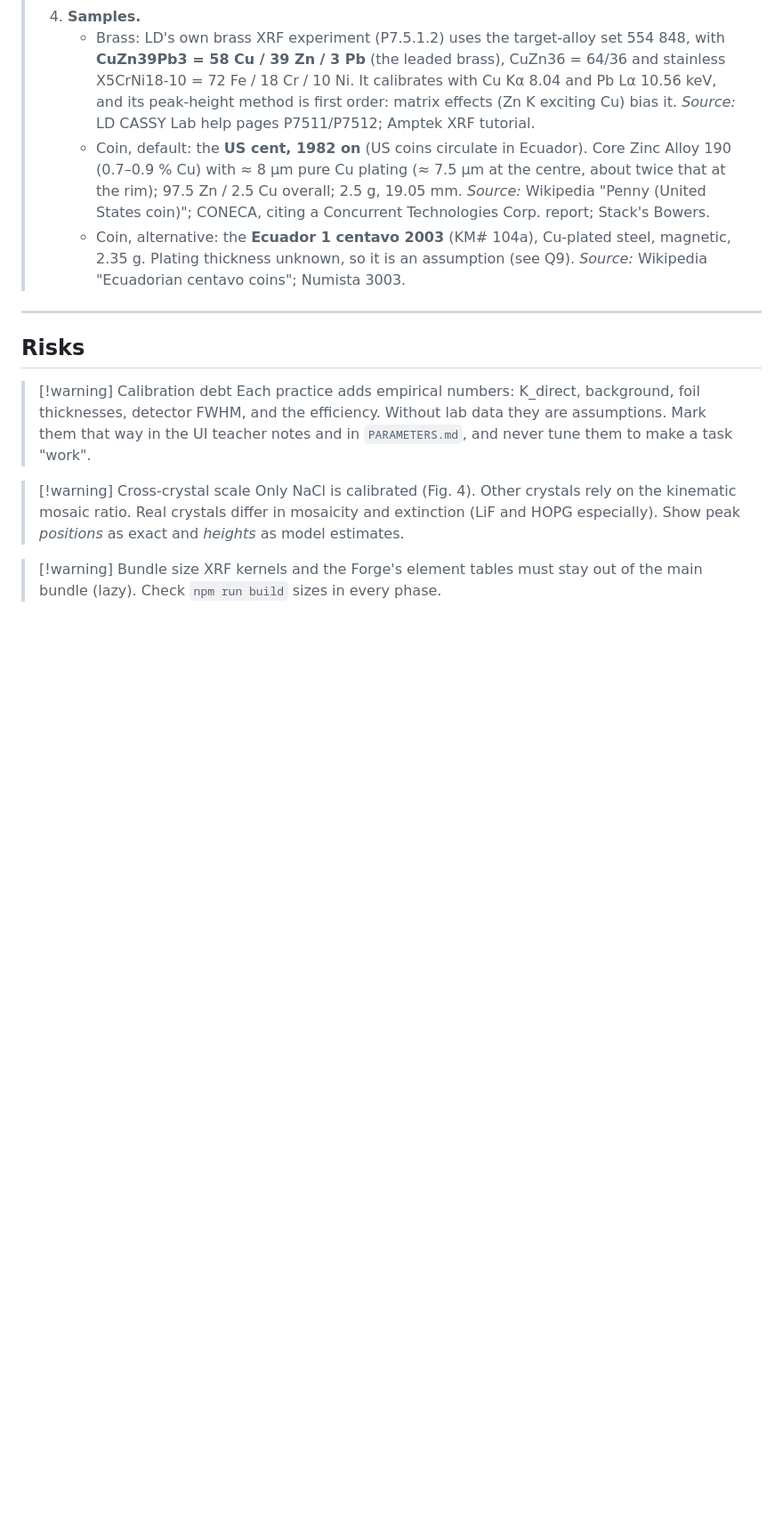
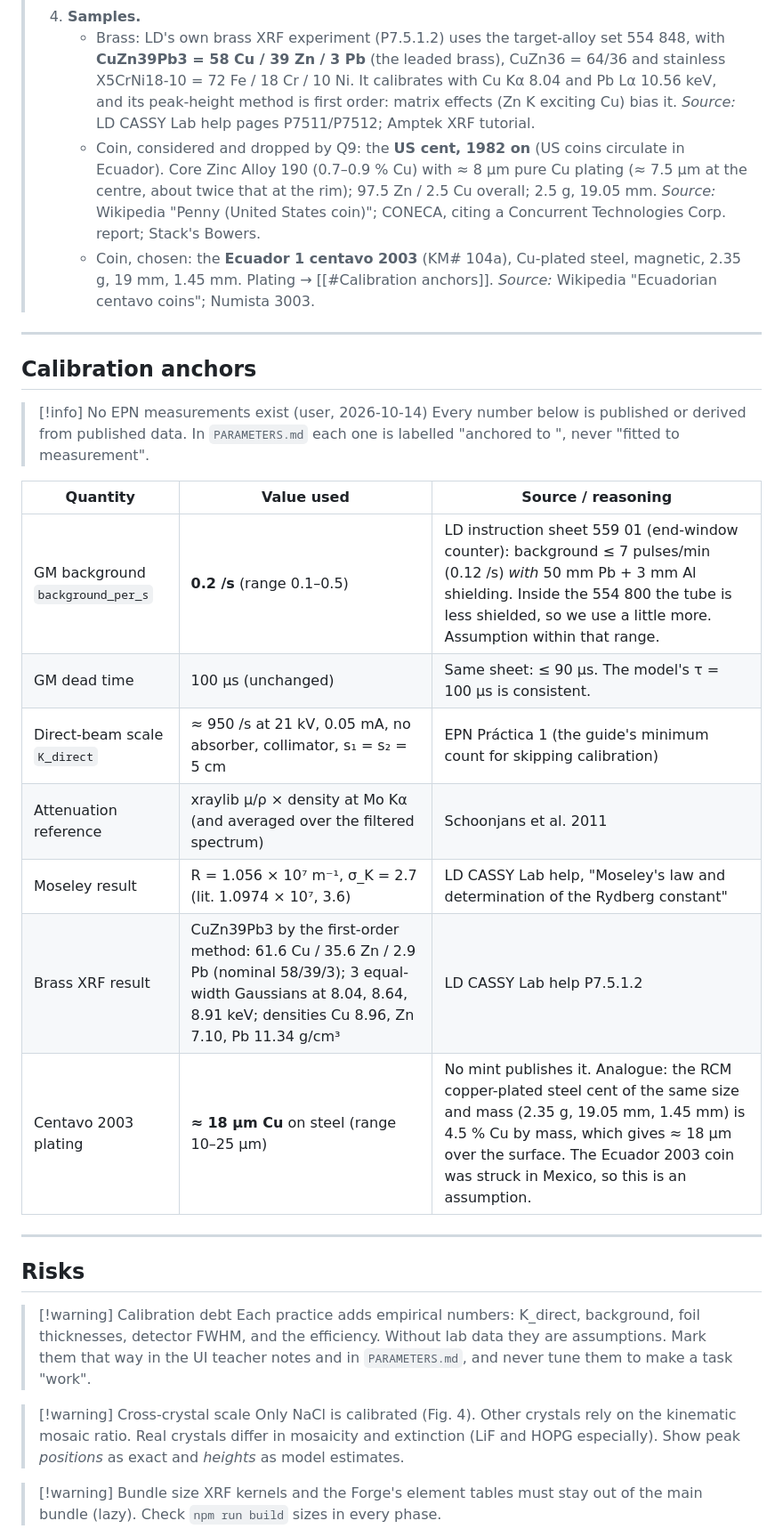
Before and after one commit to TecnicoLabFisica/AtomicSimulation, a Markdown page: Plan-New-Features.md, the part around one of its changes. Shown at 89% size. Drawn GitHub-style; blank space fills up the shorter version.

```diff
--- a/Plan-New-Features.md
+++ b/Plan-New-Features.md
@@ -501,11 +516,28 @@ The engine already exists after C1. What's missing is **data for any element** i
 >      (the leaded brass), CuZn36 = 64/36 and stainless X5CrNi18-10 = 72 Fe / 18 Cr / 10 Ni. It calibrates with Cu Kα 8.04 and Pb Lα 10.56 keV,
 >      and its peak-height method is first order: matrix effects (Zn K exciting Cu) bias it. *Source:* LD CASSY Lab help pages P7511/P7512;
 >      Amptek XRF tutorial.
->    - Coin, default: the **US cent, 1982 on** (US coins circulate in Ecuador). Core Zinc Alloy 190 (0.7–0.9 % Cu) with ≈ 8 µm pure Cu plating
+>    - Coin, considered and dropped by Q9: the **US cent, 1982 on** (US coins circulate in Ecuador). Core Zinc Alloy 190 (0.7–0.9 % Cu) with ≈ 8 µm pure Cu plating
 >      (≈ 7.5 µm at the centre, about twice that at the rim); 97.5 Zn / 2.5 Cu overall; 2.5 g, 19.05 mm. *Source:* Wikipedia "Penny (United
 >      States coin)"; CONECA, citing a Concurrent Technologies Corp. report; Stack's Bowers.
->    - Coin, alternative: the **Ecuador 1 centavo 2003** (KM# 104a), Cu-plated steel, magnetic, 2.35 g. Plating thickness unknown, so it is
->      an assumption (see Q9). *Source:* Wikipedia "Ecuadorian centavo coins"; Numista 3003.
+>    - Coin, chosen: the **Ecuador 1 centavo 2003** (KM# 104a), Cu-plated steel, magnetic, 2.35 g, 19 mm, 1.45 mm. Plating → [[#Calibration anchors]]. *Source:* Wikipedia "Ecuadorian centavo coins"; Numista 3003.
+
+---
+
+## Calibration anchors
+
+> [!info] No EPN measurements exist (user, 2026-10-14)
+> Every number below is published or derived from published data. In `PARAMETERS.md` each one is labelled
+> "anchored to <source>", never "fitted to measurement".
+
+| Quantity | Value used | Source / reasoning |
+|---|---|---|
+| GM background `background_per_s` | **0.2 /s** (range 0.1–0.5) | LD instruction sheet 559 01 (end-window counter): background ≤ 7 pulses/min (0.12 /s) *with* 50 mm Pb + 3 mm Al shielding. Inside the 554 800 the tube is less shielded, so we use a little more. Assumption within that range. |
+| GM dead time | 100 µs (unchanged) | Same sheet: ≤ 90 µs. The model's τ = 100 µs is consistent. |
+| Direct-beam scale `K_direct` | ≈ 950 /s at 21 kV, 0.05 mA, no absorber, collimator, s₁ = s₂ = 5 cm | EPN Práctica 1 (the guide's minimum count for skipping calibration) |
+| Attenuation reference | xraylib μ/ρ × density at Mo Kα (and averaged over the filtered spectrum) | Schoonjans et al. 2011 |
+| Moseley result | R = 1.056 × 10⁷ m⁻¹, σ_K = 2.7 (lit. 1.0974 × 10⁷, 3.6) | LD CASSY Lab help, "Moseley's law and determination of the Rydberg constant" |
+| Brass XRF result | CuZn39Pb3 by the first-order method: 61.6 Cu / 35.6 Zn / 2.9 Pb (nominal 58/39/3); 3 equal-width Gaussians at 8.04, 8.64, 8.91 keV; densities Cu 8.96, Zn 7.10, Pb 11.34 g/cm³ | LD CASSY Lab help P7.5.1.2 |
+| Centavo 2003 plating | **≈ 18 µm Cu** on steel (range 10–25 µm) | No mint publishes it. Analogue: the RCM copper-plated steel cent of the same size and mass (2.35 g, 19.05 mm, 1.45 mm) is 4.5 % Cu by mass, which gives ≈ 18 µm over the surface. The Ecuador 2003 coin was struck in Mexico, so this is an assumption. |
 
 ---
 
```
Also changed, not shown: other parts of Plan-New-Features.md (+51 -27 lines), README.md (+3 -0 lines), 1 other file.
